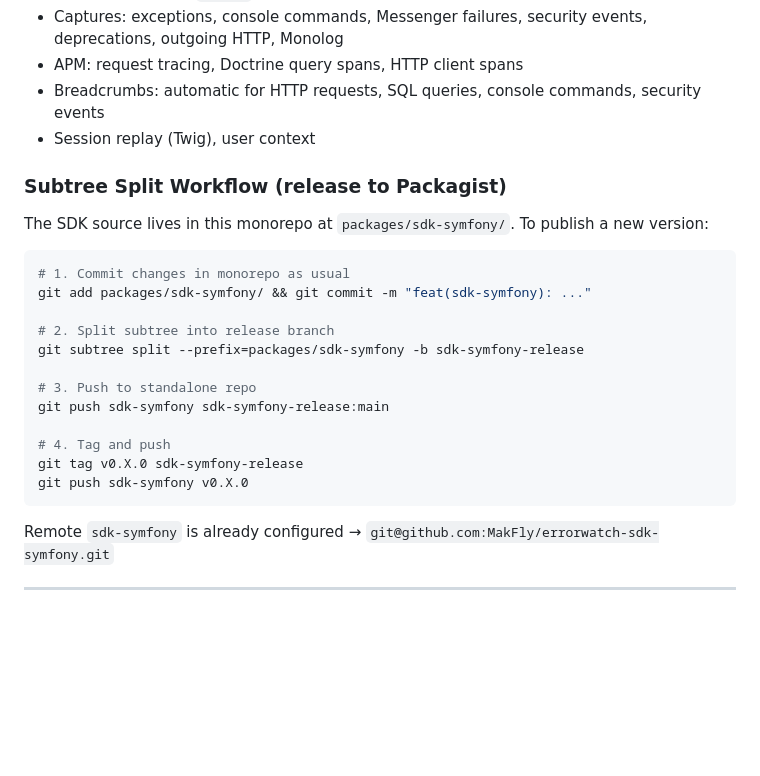
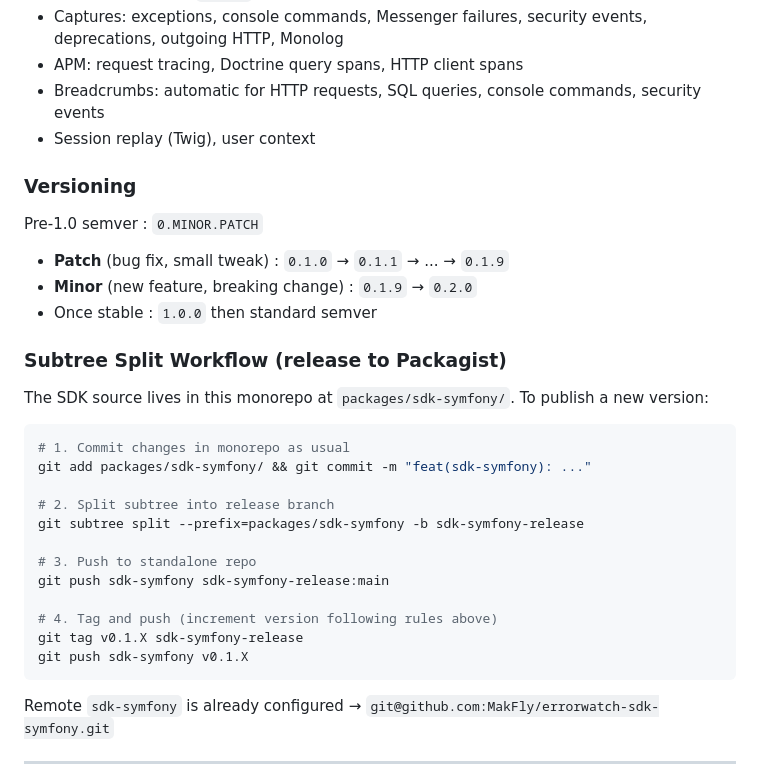
Before and after one commit to MakFly/sentry-like, a Markdown page: CLAUDE.md, the part around the change. Drawn GitHub-style; blank space fills up the shorter version.

Commit message:
docs: add versioning strategy for Symfony SDK
Co-Authored-By: Claude Opus 4.6 <noreply@anthropic.com>

````diff
--- a/CLAUDE.md
+++ b/CLAUDE.md
@@ -261,6 +261,13 @@ npm install @errorwatch/sdk
 - Breadcrumbs: automatic for HTTP requests, SQL queries, console commands, security events
 - Session replay (Twig), user context
 
+### Versioning
+
+Pre-1.0 semver : `0.MINOR.PATCH`
+- **Patch** (bug fix, small tweak) : `0.1.0` → `0.1.1` → ... → `0.1.9`
+- **Minor** (new feature, breaking change) : `0.1.9` → `0.2.0`
+- Once stable : `1.0.0` then standard semver
+
 ### Subtree Split Workflow (release to Packagist)
 
 The SDK source lives in this monorepo at `packages/sdk-symfony/`. To publish a new version:
@@ -275,9 +282,9 @@ git subtree split --prefix=packages/sdk-symfony -b sdk-symfony-release
 # 3. Push to standalone repo
 git push sdk-symfony sdk-symfony-release:main
 
-# 4. Tag and push
-git tag v0.X.0 sdk-symfony-release
-git push sdk-symfony v0.X.0
+# 4. Tag and push (increment version following rules above)
+git tag v0.1.X sdk-symfony-release
+git push sdk-symfony v0.1.X
 ```
 
 Remote `sdk-symfony` is already configured → `git@github.com:MakFly/errorwatch-sdk-symfony.git`
````
